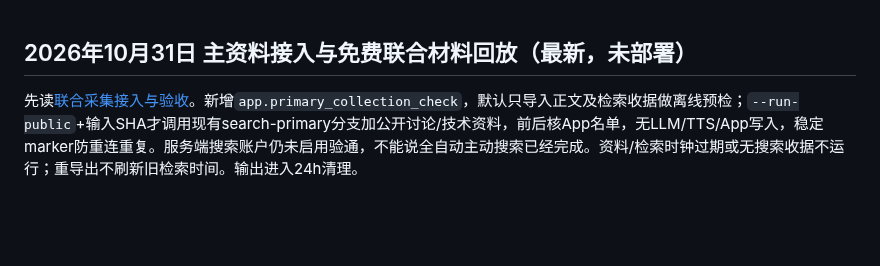
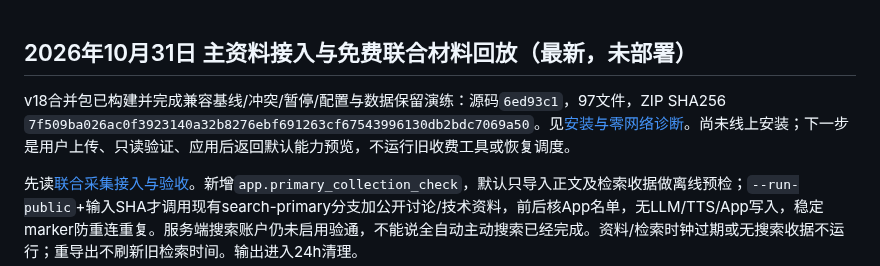
Before and after one commit to liyanli2025-ops/daily_finance, a Markdown page: docs/AI_HANDOFF.md, the part around the change. GitHub-like rendering; blank space fills up the shorter version.

```diff
--- a/docs/AI_HANDOFF.md
+++ b/docs/AI_HANDOFF.md
@@ -1,4 +1,6 @@
 ## 2026年10月31日 主资料接入与免费联合材料回放（最新，未部署）
+
+v18合并包已构建并完成兼容基线/冲突/暂停/配置与数据保留演练：源码`6ed93c1`，97文件，ZIP SHA256 `7f509ba026ac0f3923140a32b8276ebf691263cf67543996130db2bdc7069a50`。见[安装与零网络诊断](search_primary_release_v18_20261031.md)。尚未线上安装；下一步是用户上传、只读验证、应用后返回默认能力预览，不运行旧收费工具或恢复调度。
 
 先读[联合采集接入与验收](search_primary_joint_check_20261031.md)。新增`app.primary_collection_check`，默认只导入正文及检索收据做离线预检；`--run-public`+输入SHA才调用现有search-primary分支加公开讨论/技术资料，前后核App名单，无LLM/TTS/App写入，稳定marker防重连重复。服务端搜索账户仍未启用验通，不能说全自动主动搜索已经完成。资料/检索时钟过期或无搜索收据不运行；重导出不刷新旧检索时间。输出进入24h清理。
 
```
Also changed, not shown: docs/search_primary_release_v18_20261031.md (added, +50 -0 lines).
